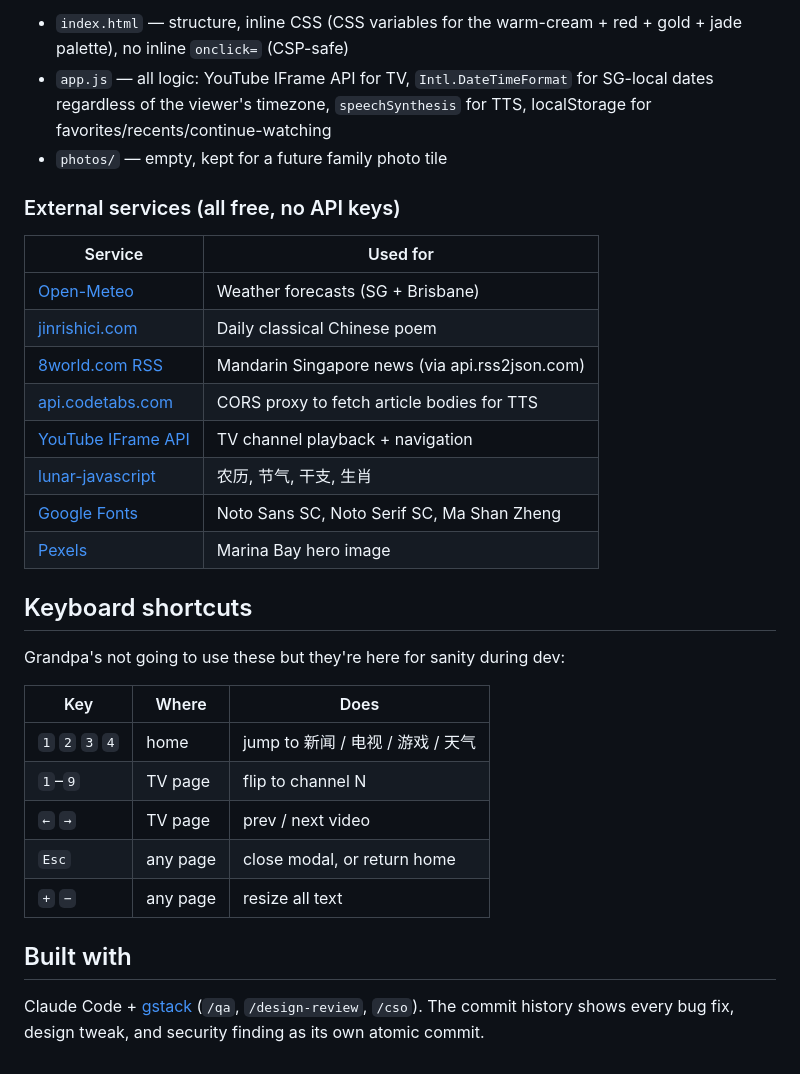
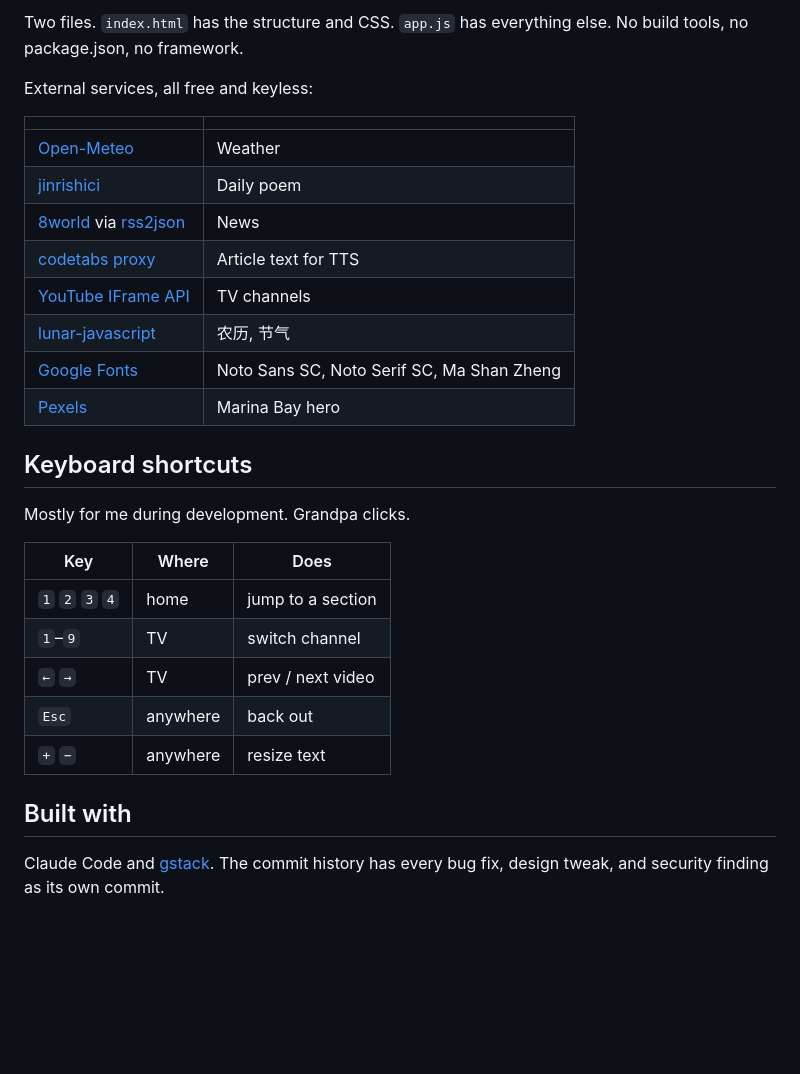
Before and after one commit to 3y0ng/grandpa-sg-site, a Markdown page: README.md, the part around one of its changes. Drawn GitHub-style; blank space fills up the shorter version.

```diff
--- a/README.md
+++ b/README.md
@@ -56,33 +44,31 @@ git add -A && git commit -m "..." && git push
 
-- `index.html` — structure, inline CSS (CSS variables for the warm-cream + red + gold + jade palette), no inline `onclick=` (CSP-safe)
-- `app.js` — all logic: YouTube IFrame API for TV, `Intl.DateTimeFormat` for SG-local dates regardless of the viewer's timezone, `speechSynthesis` for TTS, localStorage for favorites/recents/continue-watching
-- `photos/` — empty, kept for a future family photo tile
+Two files. `index.html` has the structure and CSS. `app.js` has everything else. No build tools, no package.json, no framework.
 
-### External services (all free, no API keys)
+External services, all free and keyless:
 
-| Service | Used for |
+| | |
 |---|---|
-| [Open-Meteo](https://open-meteo.com) | Weather forecasts (SG + Brisbane) |
-| [jinrishici.com](https://v1.jinrishici.com) | Daily classical Chinese poem |
-| [8world.com RSS](https://www.8world.com) | Mandarin Singapore news (via api.rss2json.com) |
-| [api.codetabs.com](https://api.codetabs.com) | CORS proxy to fetch article bodies for TTS |
-| [YouTube IFrame API](https://developers.google.com/youtube/iframe_api) | TV channel playback + navigation |
-| [lunar-javascript](https://github.com/6tail/lunar-javascript) | 农历, 节气, 干支, 生肖 |
+| [Open-Meteo](https://open-meteo.com) | Weather |
+| [jinrishici](https://v1.jinrishici.com) | Daily poem |
+| [8world](https://www.8world.com) via [rss2json](https://rss2json.com) | News |
+| [codetabs proxy](https://api.codetabs.com) | Article text for TTS |
+| [YouTube IFrame API](https://developers.google.com/youtube/iframe_api) | TV channels |
+| [lunar-javascript](https://github.com/6tail/lunar-javascript) | 农历, 节气 |
 | [Google Fonts](https://fonts.google.com) | Noto Sans SC, Noto Serif SC, Ma Shan Zheng |
-| [Pexels](https://www.pexels.com) | Marina Bay hero image |
+| [Pexels](https://www.pexels.com) | Marina Bay hero |
 
 ## Keyboard shortcuts
 
-Grandpa's not going to use these but they're here for sanity during dev:
+Mostly for me during development. Grandpa clicks.
 
 | Key | Where | Does |
 |---|---|---|
-| `1` `2` `3` `4` | home | jump to 新闻 / 电视 / 游戏 / 天气 |
-| `1`–`9` | TV page | flip to channel N |
-| `←` `→` | TV page | prev / next video |
-| `Esc` | any page | close modal, or return home |
-| `+` `−` | any page | resize all text |
+| `1` `2` `3` `4` | home | jump to a section |
+| `1`–`9` | TV | switch channel |
+| `←` `→` | TV | prev / next video |
+| `Esc` | anywhere | back out |
+| `+` `−` | anywhere | resize text |
 
 ## Built with
 
-Claude Code + [gstack](https://github.com/gstack-cli/gstack) (`/qa`, `/design-review`, `/cso`). The commit history shows every bug fix, design tweak, and security finding as its own atomic commit.
+Claude Code and [gstack](https://github.com/gstack-cli/gstack). The commit history has every bug fix, design tweak, and security finding as its own commit.
```
Also changed, not shown: other parts of README.md (+16 -28 lines).
